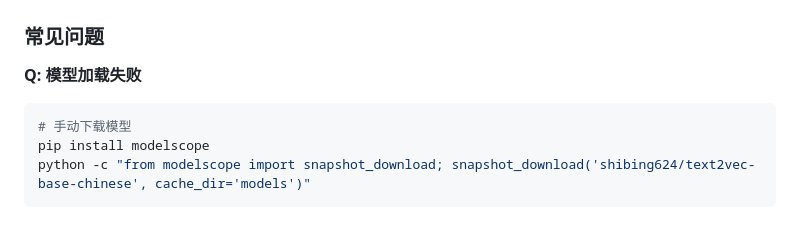
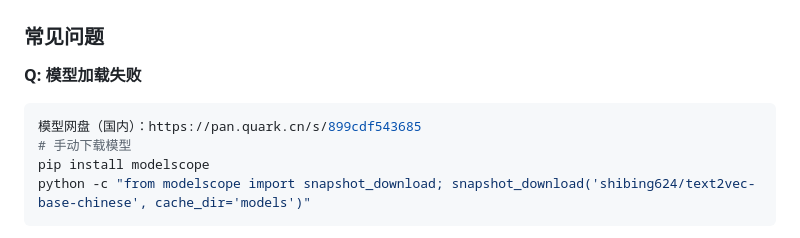
Before and after one commit to Spirtxiaoqi7/ARPM, a Markdown page: README.md, the part around the change. GitHub-like rendering.

````diff
--- a/README.md
+++ b/README.md
@@ -203,6 +203,7 @@ RRF_K=60.0
 
 **Q: 模型加载失败**
 ```bash
+模型网盘（国内）：https://pan.quark.cn/s/899cdf543685
 # 手动下载模型
 pip install modelscope
 python -c "from modelscope import snapshot_download; snapshot_download('shibing624/text2vec-base-chinese', cache_dir='models')"
````
